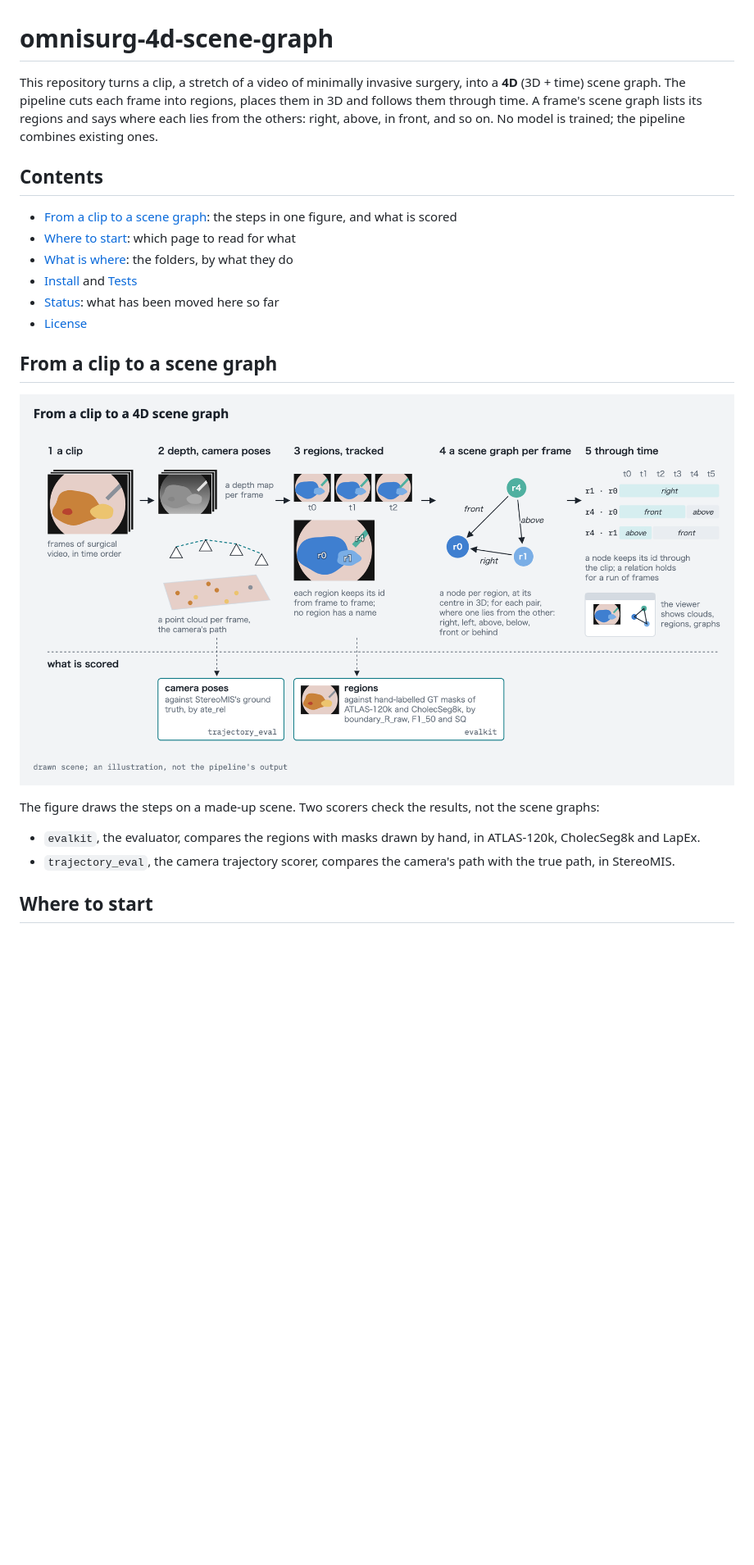
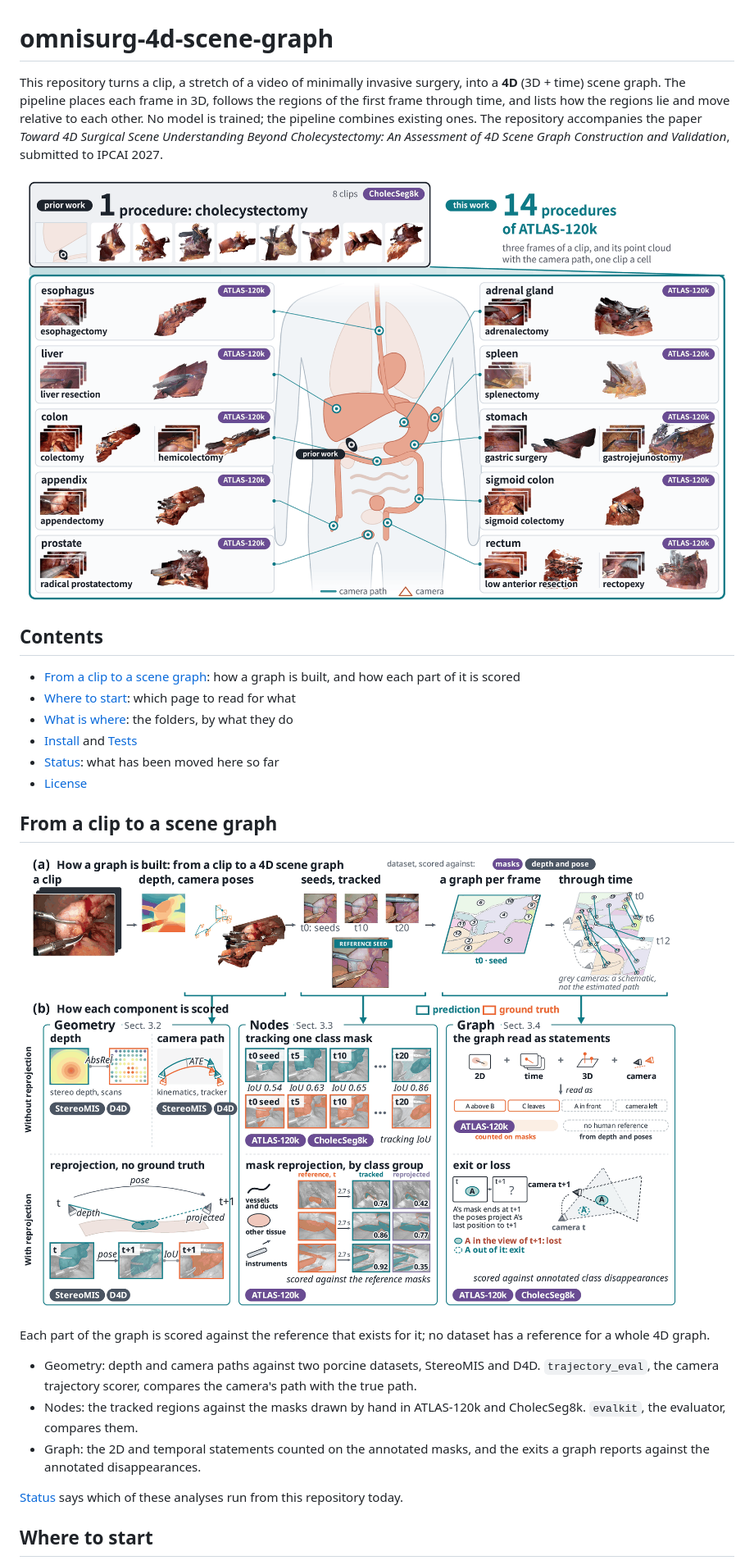
Before and after one commit to TaiToTo/omnisurg-4d-scene-graph, a Markdown page: README.md, the part around the change. Shown at 82% size. GitHub-like rendering; pictures changed too: docs/figures/paper_method.png (added), docs/figures/paper_procedures.png (added), docs/figures/scene_graph_overview.png (deleted); blank space fills up the shorter version.

Commit message:
README: open with the paper's Fig. 1 and Fig. 2 instead of the drawn overview
Fig. 1 shows the 14 ATLAS-120k procedures the graphs are built on, and
Fig. 2 how a graph is built and how each part is scored. Both are the
figures of the submitted paper, rendered at 2000 px and quantized to 256
colours. The drawn overview had no other reader and is removed.

Co-Authored-By: Claude Opus 5.5 <noreply@anthropic.com>

```diff
--- a/README.md
+++ b/README.md
@@ -1,16 +1,20 @@
 # omnisurg-4d-scene-graph
 
 This repository turns a clip, a stretch of a video of minimally invasive
-surgery, into a **4D** (3D + time) scene graph. The pipeline cuts each
-frame into regions, places them in 3D and follows them through time. A
-frame's scene graph lists its regions and says where each lies from the
-others: right, above, in front, and so on. No model is trained; the
-pipeline combines existing ones.
+surgery, into a **4D** (3D + time) scene graph. The pipeline places each
+frame in 3D, follows the regions of the first frame through time, and lists
+how the regions lie and move relative to each other. No model is trained;
+the pipeline combines existing ones. The repository accompanies the paper
+*Toward 4D Surgical Scene Understanding Beyond Cholecystectomy: An
+Assessment of 4D Scene Graph Construction and Validation*, submitted to
+IPCAI 2027.
+
+![Fig. 1 of the paper. Top: prior work built 4D scene graphs on one procedure, cholecystectomy, shown by eight CholecSeg8k clips. Below: this work builds them on the 14 procedures of ATLAS-120k, cholecystectomy among them; the other 13 are cells on a drawing of the body: esophagectomy, liver resection, colectomy, hemicolectomy, appendectomy, radical prostatectomy, adrenalectomy, splenectomy, gastric surgery, gastrojejunostomy, sigmoid colectomy, low anterior resection and rectopexy; each cell shows three frames of a clip and its point cloud with the camera path.](docs/figures/paper_procedures.png)
 
 ## Contents
 
-- [From a clip to a scene graph](#from-a-clip-to-a-scene-graph): the
-  steps in one figure, and what is scored
+- [From a clip to a scene graph](#from-a-clip-to-a-scene-graph): how a
+  graph is built, and how each part of it is scored
 - [Where to start](#where-to-start): which page to read for what
 - [What is where](#what-is-where): the folders, by what they do
 - [Install](#install) and [Tests](#tests)
@@ -19,15 +23,21 @@ pipeline combines existing ones.
 
 ## From a clip to a scene graph
 
-![From a clip to a 4D scene graph, on a drawn scene: 1, the clip's frames; 2, a depth map and a point cloud per frame, and the camera's path; 3, regions that keep their ids from frame to frame and have no names; 4, a scene graph per frame, a node per region and a word per pair such as right, front or above; 5, the same relations through time, each holding for a run of frames, and the viewer that shows them. Below, what is scored: the camera poses against StereoMIS's ground truth by trajectory_eval, and the regions against the hand-labelled GT masks by evalkit.](docs/figures/scene_graph_overview.png)
+![Fig. 2 of the paper. (a) How a graph is built: a clip; its depth and camera poses; the first frame's regions, here the reference masks, tracked through the clip; a graph per frame; and the graphs linked through time. (b) How each part is scored, without reprojection in the upper row and with it in the lower row. Geometry: depth against stereo depth and scans, and the camera path against kinematics and an optical tracker, on StereoMIS and D4D; reprojection consistency without ground truth. Nodes: tracking one class mask against the reference masks of ATLAS-120k and CholecSeg8k; reference masks reprojected 2.7 s later, by class group. Graph: the graph read as 2D, temporal, 3D and camera statements; exits told from tracking losses by projecting a node's last position with the camera poses.](docs/figures/paper_method.png)
 
-The figure draws the steps on a made-up scene. Two scorers check the
-results, not the scene graphs:
+Each part of the graph is scored against the reference that exists for
+it; no dataset has a reference for a whole 4D graph.
 
-- `evalkit`, the evaluator, compares the regions with masks drawn by hand,
-  in ATLAS-120k, CholecSeg8k and LapEx.
-- `trajectory_eval`, the camera trajectory scorer, compares the camera's
-  path with the true path, in StereoMIS.
+- Geometry: depth and camera paths against two porcine datasets, StereoMIS
+  and D4D. `trajectory_eval`, the camera trajectory scorer, compares the
+  camera's path with the true path.
+- Nodes: the tracked regions against the masks drawn by hand in
+  ATLAS-120k and CholecSeg8k. `evalkit`, the evaluator, compares them.
+- Graph: the 2D and temporal statements counted on the annotated masks,
+  and the exits a graph reports against the annotated disappearances.
+
+[Status](#status) says which of these analyses run from this repository
+today.
 
 ## Where to start
 
```
